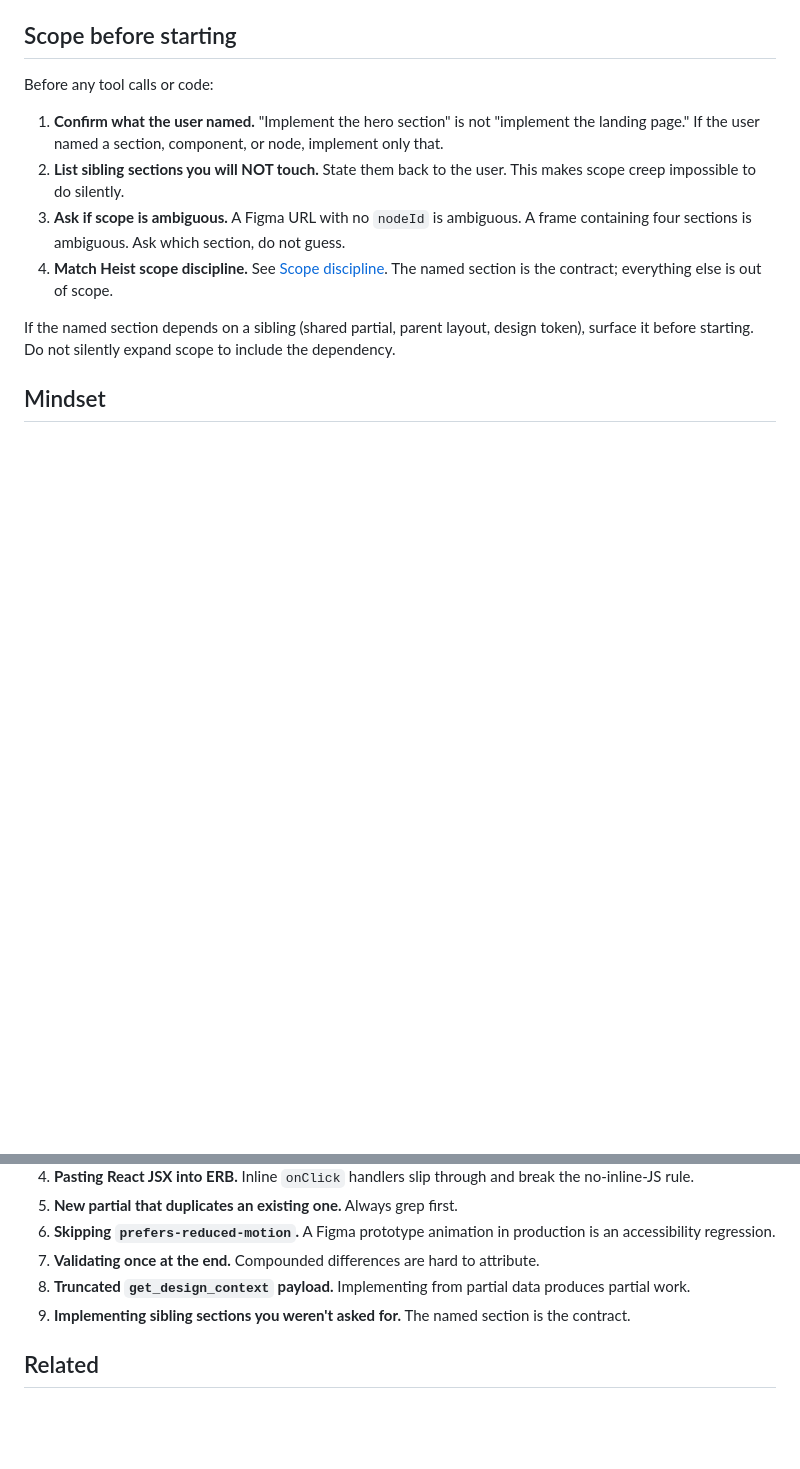
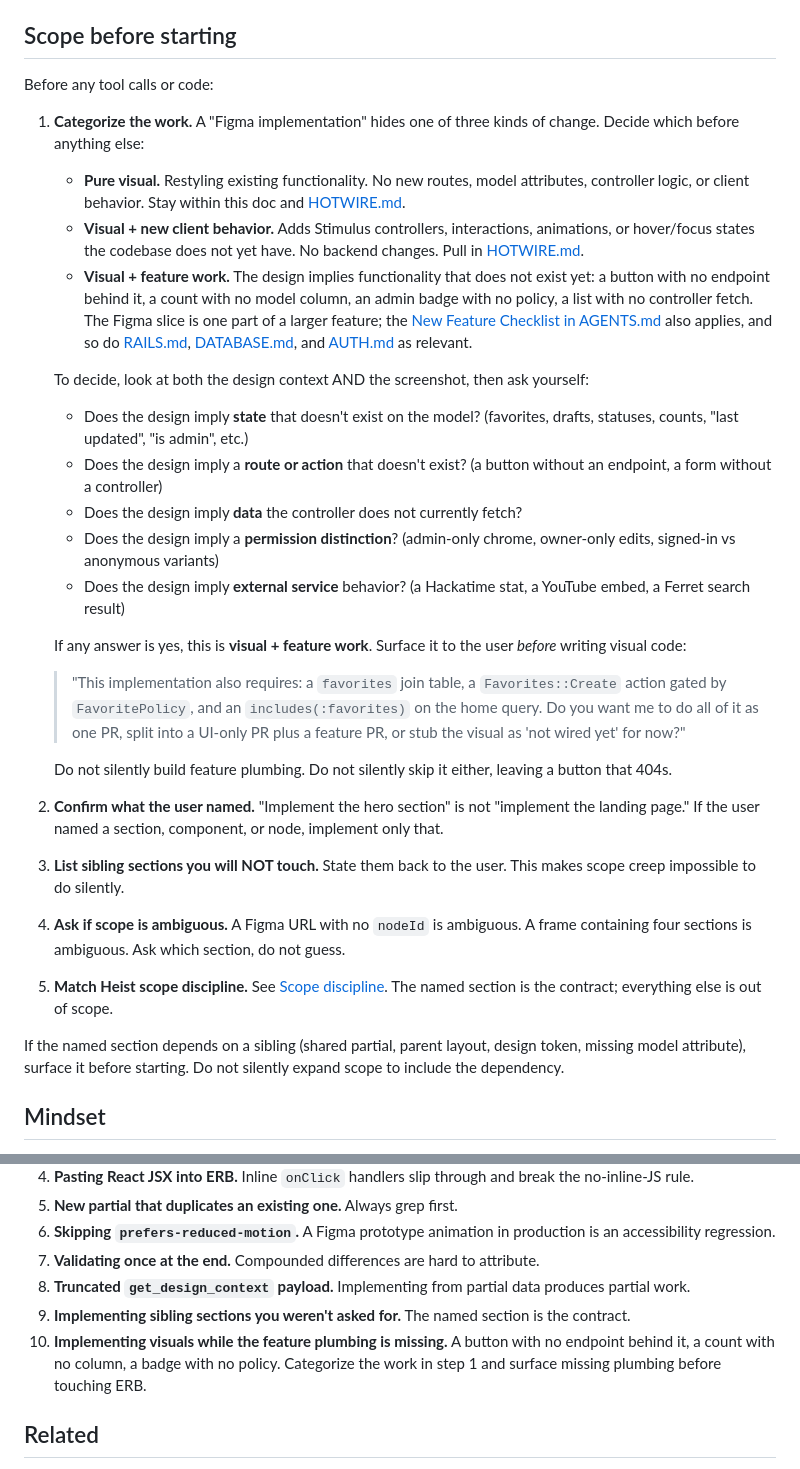
Before and after one commit to hackclub/heist, a Markdown page: .claude/docs/FIGMA.md, 2 parts joined by grey strips. Rendered like a GitHub page; blank space fills up the shorter version.

Commit message:
docs: categorize Figma work as pure visual vs feature-bearing
Add a new step 1 to FIGMA.md that forces the agent to classify a
Figma task as pure visual, visual + client behavior, or visual +
feature work before any tool calls, with prompts for spotting
implied state/routes/permissions/data and a script for surfacing
missing plumbing to the user. Add the matching LESSONS.md entry
about shipping a star button with no endpoint behind it.

```diff
--- a/.claude/docs/FIGMA.md
+++ b/.claude/docs/FIGMA.md
@@ -11,12 +11,32 @@ If your task is purely backend, you do not need this guide. If you are writing b
 
 Before any tool calls or code:
 
-1. **Confirm what the user named.** "Implement the hero section" is not "implement the landing page." If the user named a section, component, or node, implement only that.
-2. **List sibling sections you will NOT touch.** State them back to the user. This makes scope creep impossible to do silently.
-3. **Ask if scope is ambiguous.** A Figma URL with no `nodeId` is ambiguous. A frame containing four sections is ambiguous. Ask which section, do not guess.
-4. **Match Heist scope discipline.** See [Scope discipline](../../AGENTS.md#scope-discipline). The named section is the contract; everything else is out of scope.
+1. **Categorize the work.** A "Figma implementation" hides one of three kinds of change. Decide which before anything else:
 
-If the named section depends on a sibling (shared partial, parent layout, design token), surface it before starting. Do not silently expand scope to include the dependency.
+   - **Pure visual.** Restyling existing functionality. No new routes, model attributes, controller logic, or client behavior. Stay within this doc and [HOTWIRE.md](./HOTWIRE.md).
+   - **Visual + new client behavior.** Adds Stimulus controllers, interactions, animations, or hover/focus states the codebase does not yet have. No backend changes. Pull in [HOTWIRE.md](./HOTWIRE.md).
+   - **Visual + feature work.** The design implies functionality that does not exist yet: a button with no endpoint behind it, a count with no model column, an admin badge with no policy, a list with no controller fetch. The Figma slice is one part of a larger feature; the [New Feature Checklist in AGENTS.md](../../AGENTS.md#new-feature-checklist) also applies, and so do [RAILS.md](./RAILS.md), [DATABASE.md](./DATABASE.md), and [AUTH.md](./AUTH.md) as relevant.
+
+   To decide, look at both the design context AND the screenshot, then ask yourself:
+
+   - Does the design imply **state** that doesn't exist on the model? (favorites, drafts, statuses, counts, "last updated", "is admin", etc.)
+   - Does the design imply a **route or action** that doesn't exist? (a button without an endpoint, a form without a controller)
+   - Does the design imply **data** the controller does not currently fetch?
+   - Does the design imply a **permission distinction**? (admin-only chrome, owner-only edits, signed-in vs anonymous variants)
+   - Does the design imply **external service** behavior? (a Hackatime stat, a YouTube embed, a Ferret search result)
+
+   If any answer is yes, this is **visual + feature work**. Surface it to the user *before* writing visual code:
+
+   > "This implementation also requires: a `favorites` join table, a `Favorites::Create` action gated by `FavoritePolicy`, and an `includes(:favorites)` on the home query. Do you want me to do all of it as one PR, split into a UI-only PR plus a feature PR, or stub the visual as 'not wired yet' for now?"
+
+   Do not silently build feature plumbing. Do not silently skip it either, leaving a button that 404s.
+
+2. **Confirm what the user named.** "Implement the hero section" is not "implement the landing page." If the user named a section, component, or node, implement only that.
+3. **List sibling sections you will NOT touch.** State them back to the user. This makes scope creep impossible to do silently.
+4. **Ask if scope is ambiguous.** A Figma URL with no `nodeId` is ambiguous. A frame containing four sections is ambiguous. Ask which section, do not guess.
+5. **Match Heist scope discipline.** See [Scope discipline](../../AGENTS.md#scope-discipline). The named section is the contract; everything else is out of scope.
+
+If the named section depends on a sibling (shared partial, parent layout, design token, missing model attribute), surface it before starting. Do not silently expand scope to include the dependency.
 
 ## Mindset
 
@@ -225,6 +245,7 @@ Underclaiming is fine. Overclaiming gets caught at review and erodes trust.
 7. **Validating once at the end.** Compounded differences are hard to attribute.
 8. **Truncated `get_design_context` payload.** Implementing from partial data produces partial work.
 9. **Implementing sibling sections you weren't asked for.** The named section is the contract.
+10. **Implementing visuals while the feature plumbing is missing.** A button with no endpoint behind it, a count with no column, a badge with no policy. Categorize the work in step 1 and surface missing plumbing before touching ERB.
 
 ## Related
 
```
Also changed, not shown: .claude/docs/LESSONS.md (+7 -0 lines).
